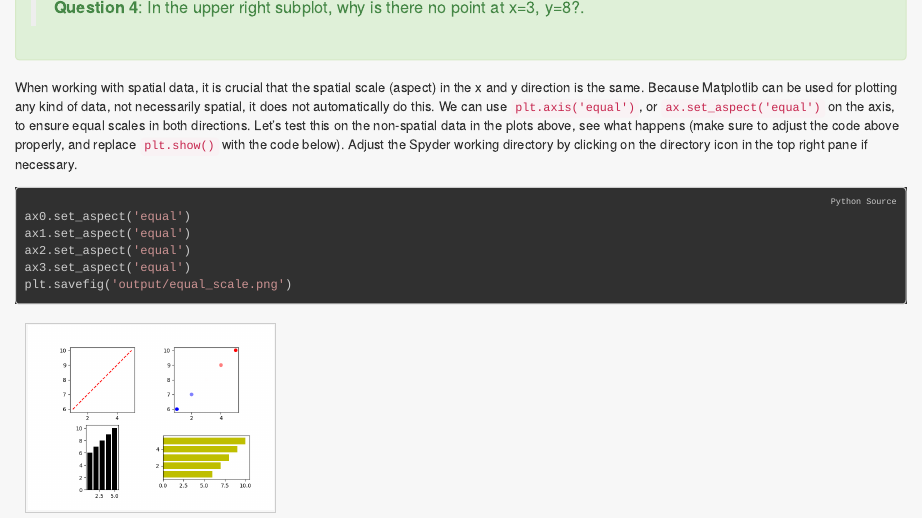
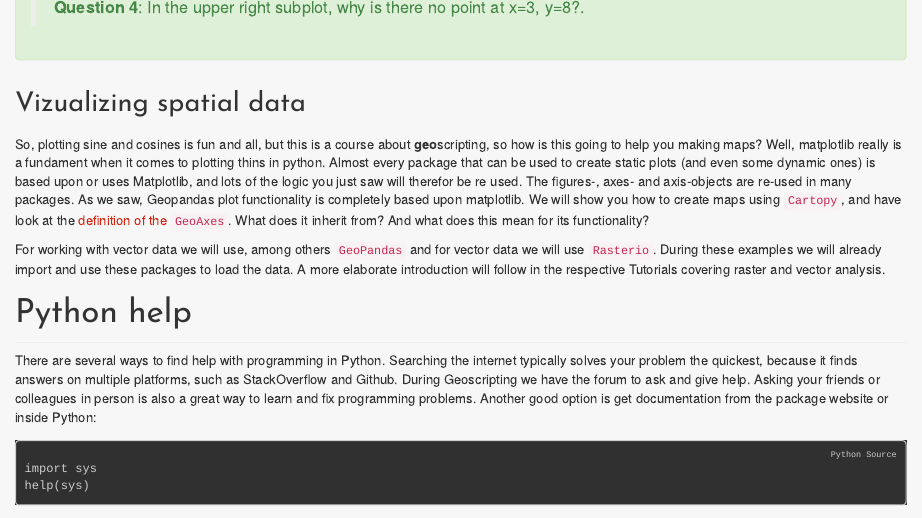
Before and after one commit to GeoScripting-WUR/PythonProgramming, an R Markdown document (index.Rmd): the page in a window 1100 px wide, from 6200 px down. The pictures show the output file index.html that the author committed with the source, opened offline.

Commit message:
progress

````diff
--- a/index.Rmd
+++ b/index.Rmd
@@ -272,19 +272,11 @@ plt.show()
 > **Question 4**: In the upper right subplot, why is there no point at x=3, y=8?.
 ```
 
-When working with spatial data, it is crucial that the spatial scale (aspect) in the x and y direction is the same. Because Matplotlib can be used for plotting any kind of data, not necessarily spatial, it does not automatically do this. We can use `plt.axis('equal')`, or `ax.set_aspect('equal')` on the axis, to ensure equal scales in both directions. Let's test this on the non-spatial data in the plots above, see what happens (make sure to adjust the code above properly, and replace `plt.show()` with the code below). Adjust the Spyder working directory by clicking on the directory icon in the top right pane if necessary.
+## Vizualizing spatial data
 
-```{Python,engine.path='/usr/bin/python3'}
-ax0.set_aspect('equal')
-ax1.set_aspect('equal')
-ax2.set_aspect('equal')
-ax3.set_aspect('equal')
-plt.savefig('output/equal_scale.png')
-```
+So, plotting sine and cosines is fun and all, but this is a course about **geo**scripting, so how is this going to help you making maps? Well, matplotlib really is a fundament when it comes to plotting thins in python. Almost every package that can be used to create static plots (and even some dynamic ones) is based upon or uses Matplotlib, and lots of the logic you just saw will therefor be re used. The figures-, axes- and axis-objects are re-used in many packages. As we saw, Geopandas plot functionality is completely based upon matplotlib. We will show you how to create maps using `Cartopy`, and have look at the [definition of the `GeoAxes`](https://github.com/SciTools/cartopy/blob/main/lib/cartopy/mpl/geoaxes.py#L354). What does it inherit from? And what does this mean for its functionality?
 
-<img src="images/mpl4.png" alt="matplotlib plot example with equal scale" width="50%"></img>
-
-
+For working with vector data we will use, among others `GeoPandas` and for vector data we will use `Rasterio`. During these examples we will already import and use these packages to load the data. A more elaborate introduction will follow in the respective Tutorials covering raster and vector analysis.
 
 
 # Python help
````
Also changed, not shown: index.html.
